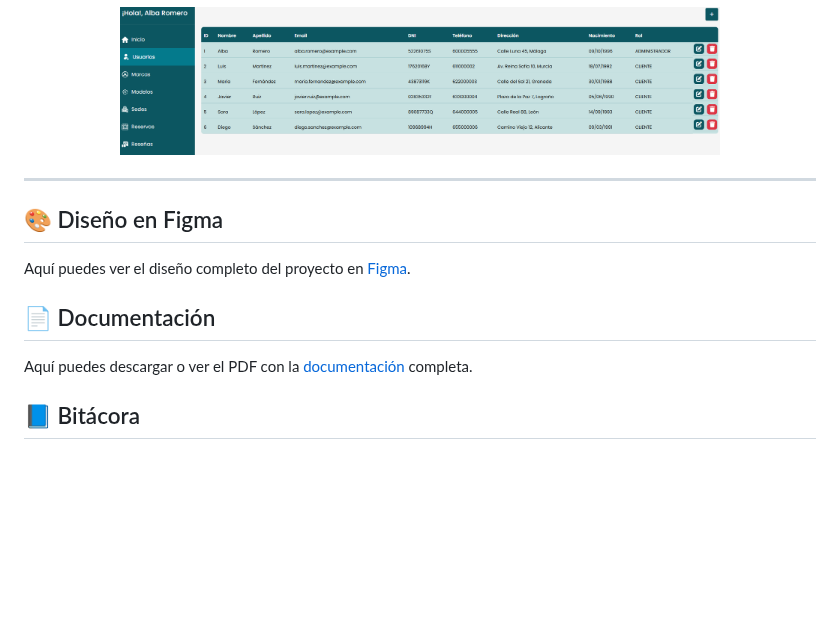
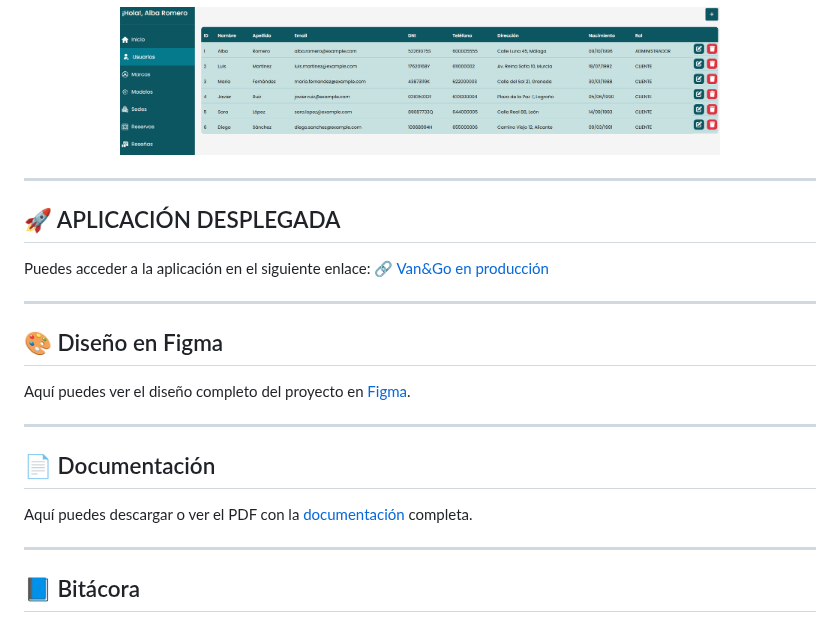
Before and after one commit to albaromero6/VanGo, a Markdown page: README.md, the part around the change. Rendered like a GitHub page; blank space fills up the shorter version.

```diff
--- a/README.md
+++ b/README.md
@@ -214,14 +214,26 @@ Accede desde el perfil, botón "Panel de control". Requiere autenticación con r
 
 ---
 
+
+## 🚀 APLICACIÓN DESPLEGADA
+
+Puedes acceder a la aplicación en el siguiente enlace: 🔗 [Van&Go en producción](https://van-go.albaromero.dev)
+
+---
+
+
 ## 🎨 Diseño en Figma
 
 Aquí puedes ver el diseño completo del proyecto en [Figma](https://www.figma.com/proto/KxWmPDY6V17B8e9w9HWnLw/Van---Go?node-id=0-1&t=lQHx6rQtV5GP6ROC-1).
+
+---
 
 
 ## 📄 Documentación
 
 Aquí puedes descargar o ver el PDF con la [documentación](https://github.com/albaromero6/VanGo/blob/main/docs/Van%26Go.pdf) completa.
+
+---
 
 
 ## 📘 Bitácora
```
